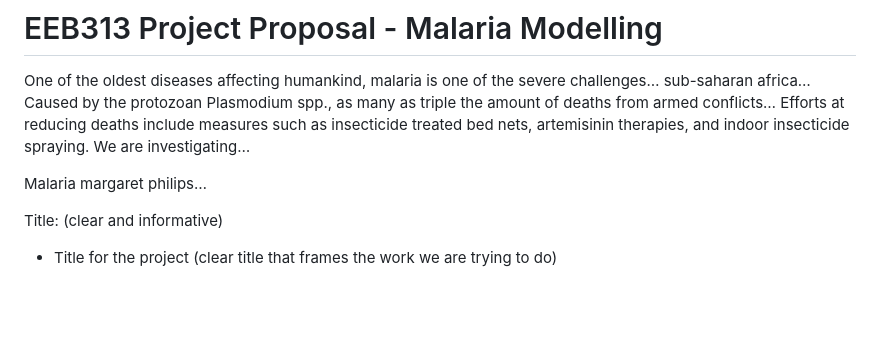
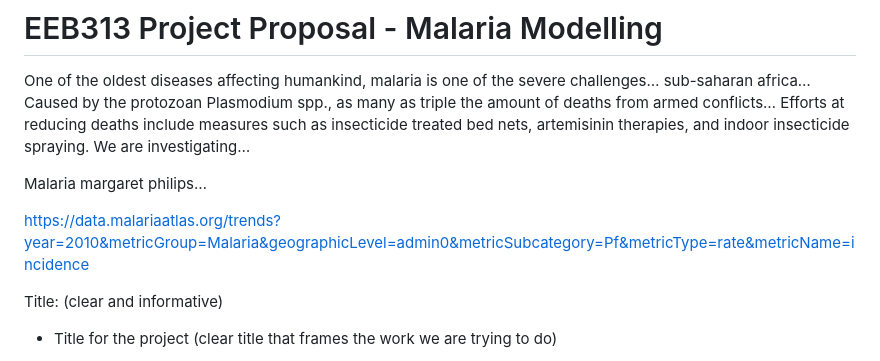
Before and after one commit to EEB313/2023-GroupC, a Markdown page: Project Proposal.md, the part around the change. Rendered like a GitHub page; blank space fills up the shorter version.

```diff
--- a/Project Proposal.md
+++ b/Project Proposal.md
@@ -3,6 +3,8 @@
 One of the oldest diseases affecting humankind, malaria is one of the severe challenges… sub-saharan africa… Caused by the protozoan Plasmodium spp., as many as triple the amount of deaths from armed conflicts… Efforts at reducing deaths include measures such as insecticide treated bed nets, artemisinin therapies, and indoor insecticide spraying. We are investigating…
 
 Malaria margaret philips…
+
+https://data.malariaatlas.org/trends?year=2010&metricGroup=Malaria&geographicLevel=admin0&metricSubcategory=Pf&metricType=rate&metricName=incidence
 
 Title: (clear and informative)
 - Title for the project (clear title that frames the work we are trying to do)
```
